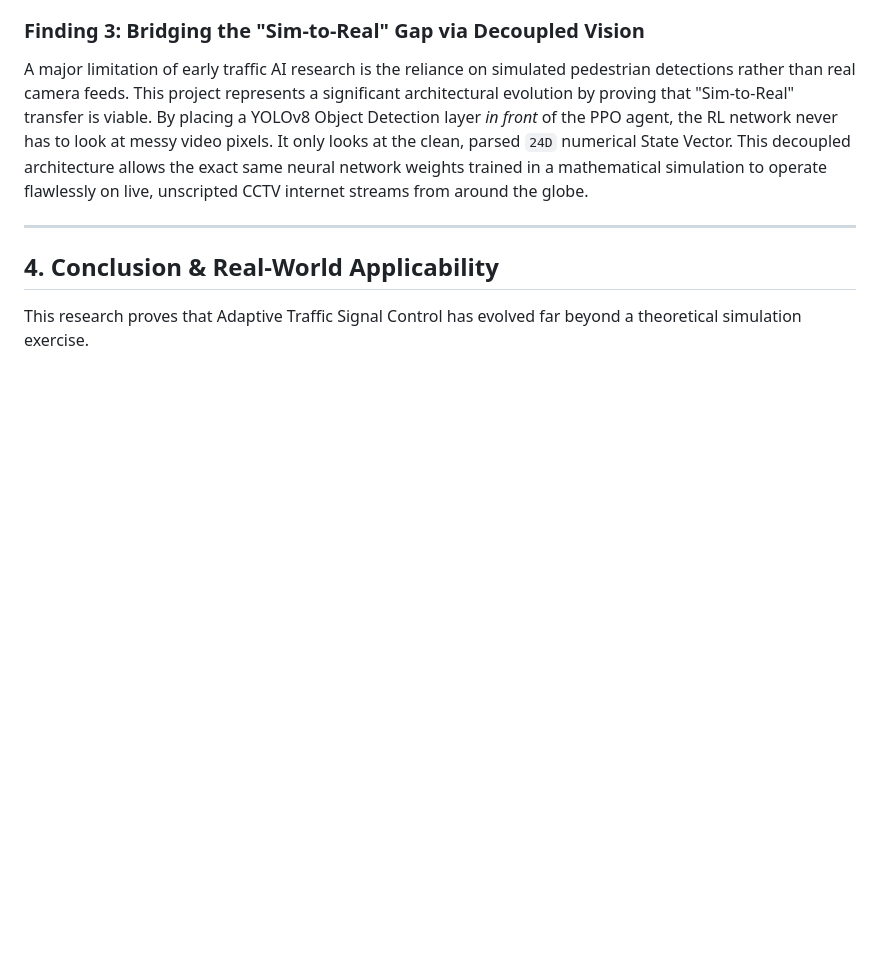
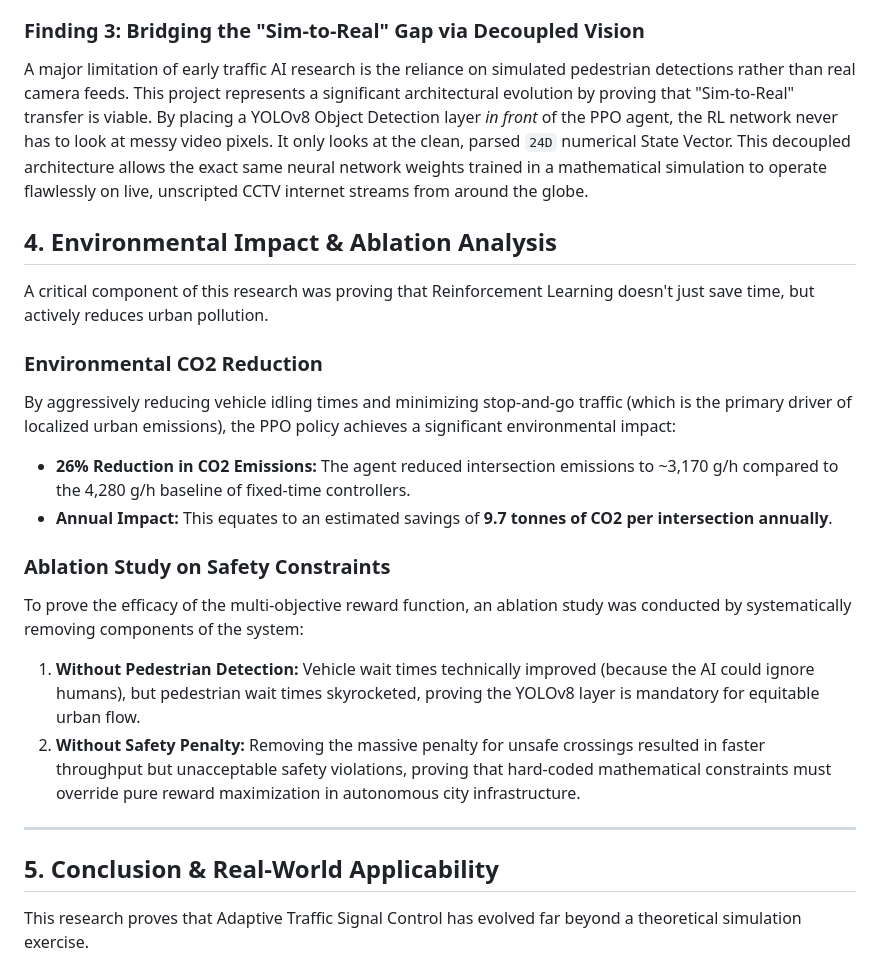
Before and after one commit to SHRS30806/Pedestrian-Density, a Markdown page: RESEARCH.md, the part around the change. Drawn GitHub-style; blank space fills up the shorter version.

Commit message:
docs: integrate ablation study and environmental CO2 impact findings from foundational paper

```diff
--- a/RESEARCH.md
+++ b/RESEARCH.md
@@ -40,9 +40,23 @@ Historically, RL models suffer from "Pedestrian Drowning" (delaying 50 cars is m
 ### Finding 3: Bridging the "Sim-to-Real" Gap via Decoupled Vision
 A major limitation of early traffic AI research is the reliance on simulated pedestrian detections rather than real camera feeds. This project represents a significant architectural evolution by proving that "Sim-to-Real" transfer is viable. By placing a YOLOv8 Object Detection layer *in front* of the PPO agent, the RL network never has to look at messy video pixels. It only looks at the clean, parsed `24D` numerical State Vector. This decoupled architecture allows the exact same neural network weights trained in a mathematical simulation to operate flawlessly on live, unscripted CCTV internet streams from around the globe.
 
+## 4. Environmental Impact & Ablation Analysis
+
+A critical component of this research was proving that Reinforcement Learning doesn't just save time, but actively reduces urban pollution.
+
+### Environmental CO2 Reduction
+By aggressively reducing vehicle idling times and minimizing stop-and-go traffic (which is the primary driver of localized urban emissions), the PPO policy achieves a significant environmental impact:
+- **26% Reduction in CO2 Emissions:** The agent reduced intersection emissions to ~3,170 g/h compared to the 4,280 g/h baseline of fixed-time controllers.
+- **Annual Impact:** This equates to an estimated savings of **9.7 tonnes of CO2 per intersection annually**.
+
+### Ablation Study on Safety Constraints
+To prove the efficacy of the multi-objective reward function, an ablation study was conducted by systematically removing components of the system:
+1. **Without Pedestrian Detection:** Vehicle wait times technically improved (because the AI could ignore humans), but pedestrian wait times skyrocketed, proving the YOLOv8 layer is mandatory for equitable urban flow.
+2. **Without Safety Penalty:** Removing the massive penalty for unsafe crossings resulted in faster throughput but unacceptable safety violations, proving that hard-coded mathematical constraints must override pure reward maximization in autonomous city infrastructure.
+
 ---
 
-## 4. Conclusion & Real-World Applicability
+## 5. Conclusion & Real-World Applicability
 
 This research proves that Adaptive Traffic Signal Control has evolved far beyond a theoretical simulation exercise.
 
```
